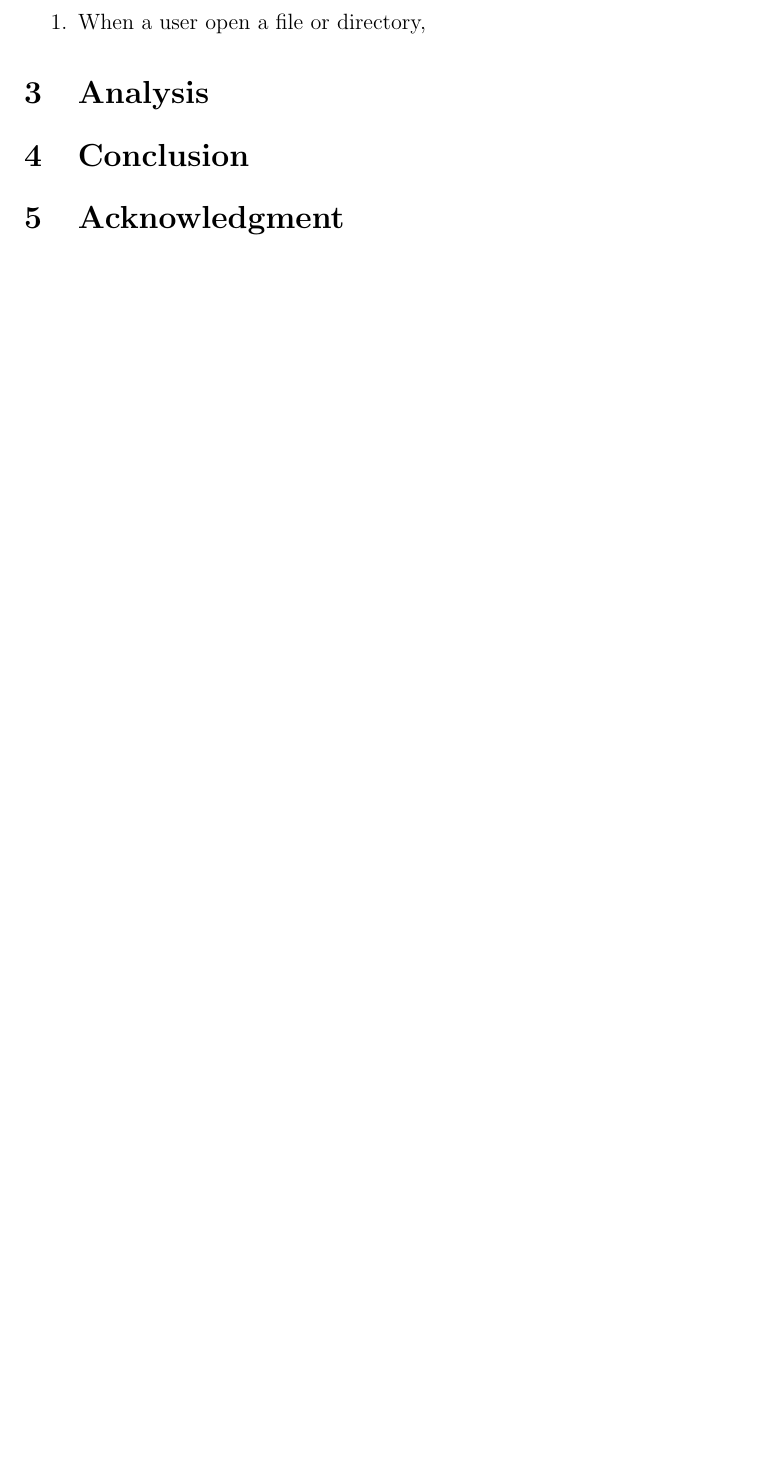
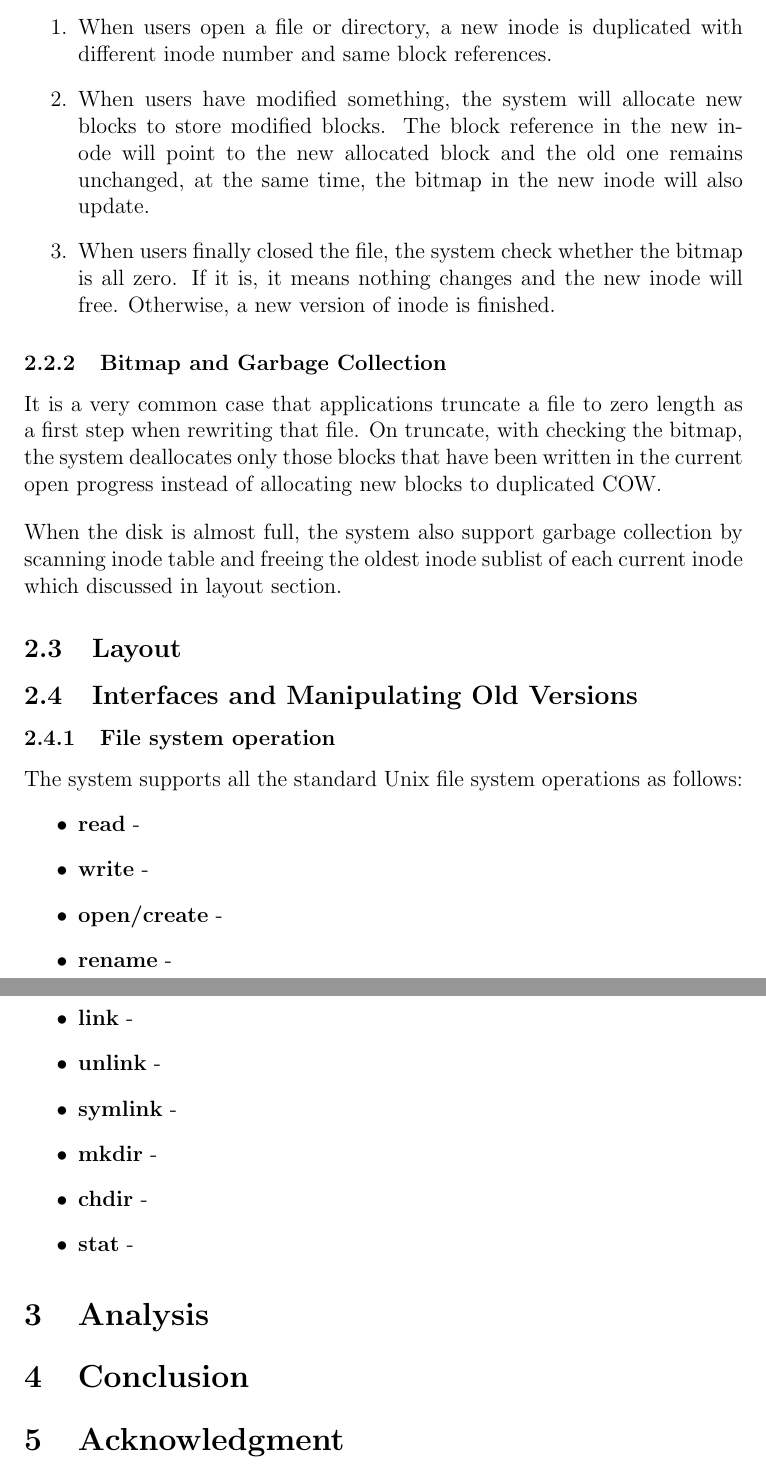
Before and after one commit to breadbaconic/csedp1report, a LaTeX document (title_page_1.tex): part of page 4 of 4 before the commit and two parts of pages 4 and 5 of 5 after it, the two joined at a grey line, cut at the place of the change, the shorter picture padded with empty space. Compiled offline with pdfLaTeX.

Commit message:
memory management done and interfaces partly

```diff
--- a/title_page_1.tex
+++ b/title_page_1.tex
@@ -97,7 +98,29 @@ Although Record and Head Pointer field is only used in current version inode and
 When a new version is created, it is too waste to copy all the block in the old version. So copy-on-write(abbreviated COW) is adopted to implement multiple versions of data compactly. The system needs to create a new physical version of a file only when data changes. Frequently, physical versions have much data in common. The COW allows versions to share a single copy of file system blocks for common data and have their own copy of data that have changed. As a result, it extremely improves the memory utilization in the system.\\[1em]How COW works is showed in the following steps:
 \begin{enumerate}
-\item When a user open a file or directory,
+\item When users open a file or directory, a new inode is duplicated with different inode number and same block references.
+\item When users have modified something, the system will allocate new blocks to store modified blocks. The block reference in the new inode will point to the new allocated block and the old one remains unchanged, at the same time, the bitmap in the new inode will also update.
+\item When users finally closed the file, the system check whether the bitmap is all zero. If it is, it means nothing changes and the new inode will free. Otherwise, a new version of inode is finished.
 \end{enumerate}
+\subsubsection{Bitmap and Garbage Collection}
+It is a very common case that applications truncate a file to zero length as a first step when rewriting that file. On truncate, with checking the bitmap, the system deallocates only those blocks that have been written in the current open progress instead of allocating new blocks to duplicated COW.\\[1em]
+When the disk is almost full, the system also support garbage collection by scanning inode table and freeing the oldest inode sublist of each current inode which discussed in layout section.
+\subsection{Layout}
+
+\subsection{Interfaces and Manipulating Old Versions}
+\subsubsection{File system operation}
+The system supports all the standard Unix file system operations as follows:
+\begin{itemize}
+\item \textbf{read} -
+\item \textbf{write} -
+\item \textbf{open/create} -
+\item \textbf{rename} -
+\item \textbf{link} -
+\item \textbf{unlink} -
+\item \textbf{symlink} -
+\item \textbf{mkdir} -
+\item \textbf{chdir} -
+\item \textbf{stat} -
+\end{itemize}
 \section{Analysis}
 \section{Conclusion}
 \section{Acknowledgment}
```
Also changed, not shown: title_page_1.pdf, title_page_1.tex (1 more changed lines), 3 other files.
